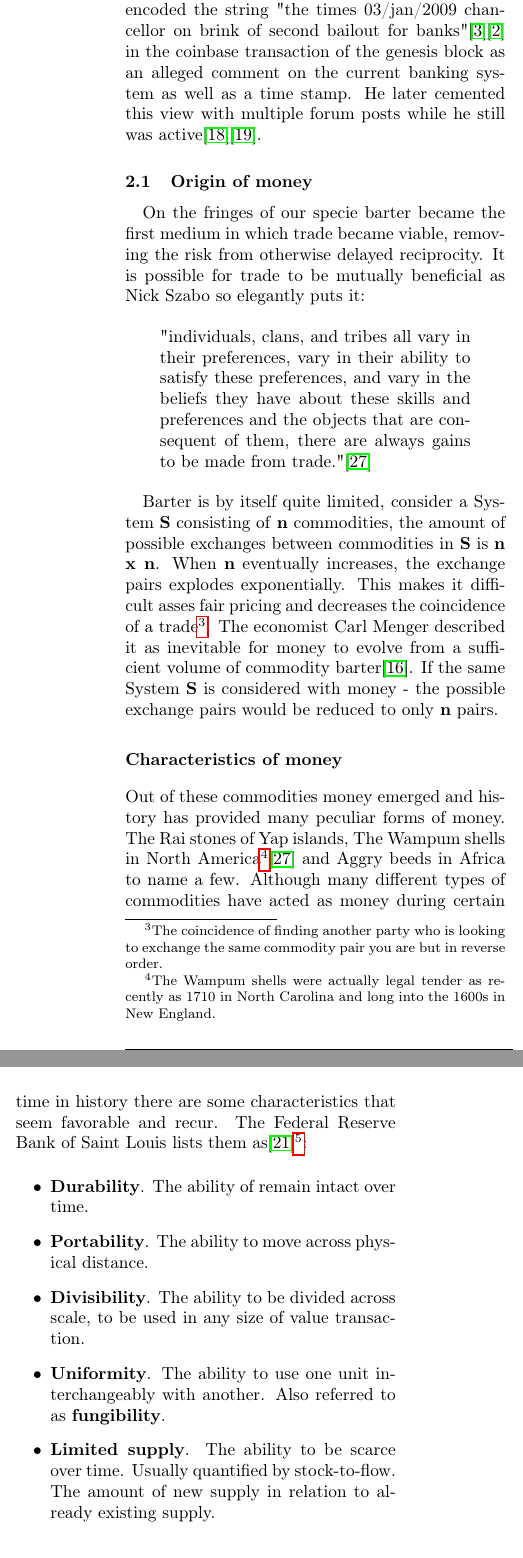
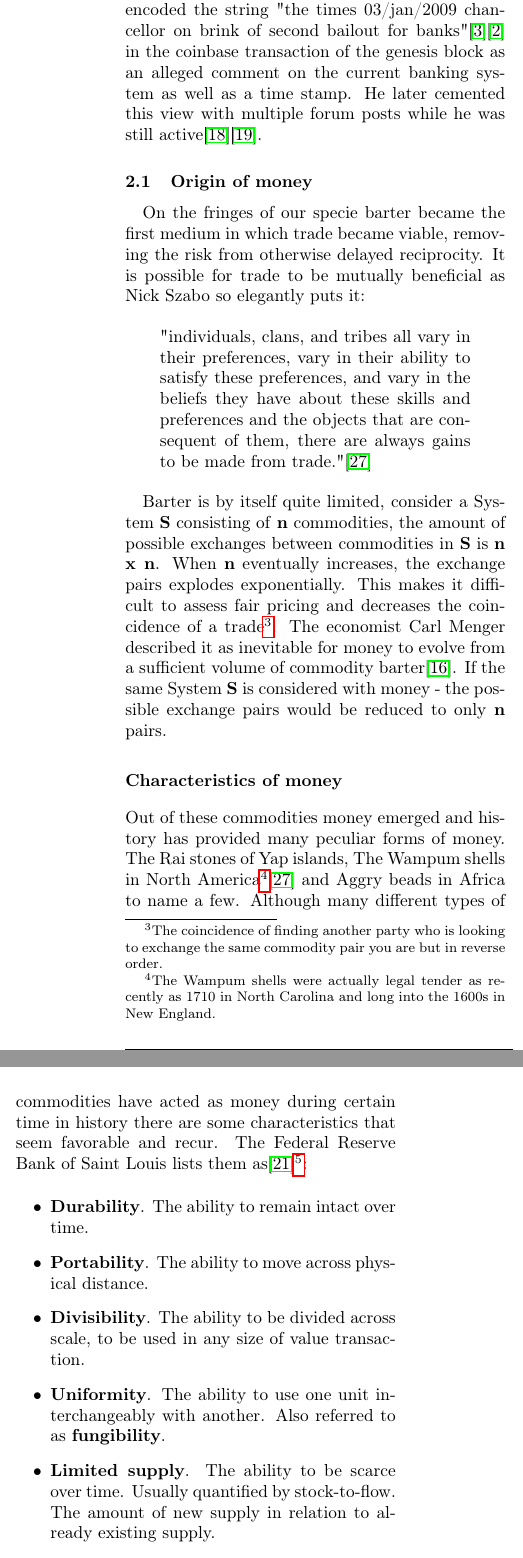
Before and after one commit to Johnstedt/lightning-strategy-game-simulation, a LaTeX paper (docs/main.tex, which reads docs/UmUThesis.sty, docs/macroeconomics.tex): two parts of the columns of page 4 of 17, joined at a grey line, cut so that both start at the same text. Compiled offline with pdfLaTeX.

Commit message:
start fix comments

```diff
--- a/docs/UmUThesis.sty
+++ b/docs/UmUThesis.sty
@@ -300,4 +300,4 @@
 % Captions
 \renewcommand{\captionlabelfont}{\bfseries} % Font used for the name
 \renewcommand{\captionfont}{\small}         % Font size
-%\setlength{\captionmargin}{0.05\linewidth}
+\setlength{\captionmargin}{0.05\linewidth}
--- a/docs/macroeconomics.tex
+++ b/docs/macroeconomics.tex
@@ -2,7 +2,7 @@
 \label{sec:macroeconomics}
 
 Bitcoin was not created in a vacuum and to understand the design of Bitcoin and by extension the Lightning Network one would
-benefit from understanding money and systems of trust. Nakamoto encoded the string "the times 03/jan/2009 chancellor on brink of second bailout for banks"\cite{repository:bitcoin:sourceforge}\cite{bitcoin:genesis:coinbase} in the coinbase transaction of the genesis block as an alleged comment on the current banking system as well as a time stamp. He later cemented this view with multiple forum posts while he still was active\cite{nakamoto:post:deflation}\cite{nakamoto:govern:print}.
+benefit from understanding money and systems of trust. Nakamoto encoded the string "the times 03/jan/2009 chancellor on brink of second bailout for banks"\cite{repository:bitcoin:sourceforge}\cite{bitcoin:genesis:coinbase} in the coinbase transaction of the genesis block as an alleged comment on the current banking system as well as a time stamp. He later cemented this view with multiple forum posts while he was still active\cite{nakamoto:post:deflation}\cite{nakamoto:govern:print}.
 
 \subsection{Origin of money}
 
@@ -15,15 +15,15 @@ On the fringes of our specie barter became the first medium in which trade becam
 \end{displayquote}
 
 Barter is by itself quite limited, consider a System \textbf{S}
-consisting of \textbf{n} commodities, the amount of possible exchanges between commodities in \textbf{S} is \textbf{n x n}. When \textbf{n} eventually increases, the exchange pairs explodes exponentially. This makes it difficult asses fair pricing and decreases the coincidence of a trade\footnote{The coincidence of finding another party who is looking to exchange the same commodity pair you are but in reverse order.}. The economist Carl Menger described it as inevitable for money to evolve from a sufficient volume of commodity barter\cite{menger:origins:money}. If the same System \textbf{S} is considered with money - the possible exchange pairs would be reduced to only \textbf{n} pairs.
+consisting of \textbf{n} commodities, the amount of possible exchanges between commodities in \textbf{S} is \textbf{n x n}. When \textbf{n} eventually increases, the exchange pairs explodes exponentially. This makes it difficult to assess fair pricing and decreases the coincidence of a trade\footnote{The coincidence of finding another party who is looking to exchange the same commodity pair you are but in reverse order.}. The economist Carl Menger described it as inevitable for money to evolve from a sufficient volume of commodity barter\cite{menger:origins:money}. If the same System \textbf{S} is considered with money - the possible exchange pairs would be reduced to only \textbf{n} pairs.
 
 \subsubsection{Characteristics of money}
 	\label{sec:characteristics:money}
 
-Out of these commodities money emerged and history has provided many peculiar forms of money. The Rai stones of Yap islands, The Wampum shells in North America\footnote{The Wampum shells were actually legal tender as recently as 1710 in North Carolina and long into the 1600s in New England.}\cite{szabo:shelling:out} and Aggry beeds in Africa to name a few. Although many different types of commodities have acted as money during certain time in history there are some characteristics that seem favorable and recur. The Federal Reserve Bank of Saint Louis lists them as\cite{fed:function:money}\footnote{Note that only the characteristics are from the Federal Reserve, the descriptions are not.}:
+Out of these commodities money emerged and history has provided many peculiar forms of money. The Rai stones of Yap islands, The Wampum shells in North America\footnote{The Wampum shells were actually legal tender as recently as 1710 in North Carolina and long into the 1600s in New England.}\cite{szabo:shelling:out} and Aggry beads in Africa to name a few. Although many different types of commodities have acted as money during certain time in history there are some characteristics that seem favorable and recur. The Federal Reserve Bank of Saint Louis lists them as\cite{fed:function:money}\footnote{Note that only the characteristics are from the Federal Reserve, the descriptions are not.}:
 
 \begin{itemize}
-	\item \textbf{Durability}. The ability of remain intact over time.
+	\item \textbf{Durability}. The ability to remain intact over time.
 
 	\item \textbf{Portability}. The ability to move across physical distance.
 
@@ -36,7 +36,7 @@ Out of these commodities money emerged and history has provided many peculiar fo
 	\item \textbf{Acceptability}. The likelihood of being accepted in trade by others.
 \end{itemize}
 
-Many of the previous mentioned monies have expressed many of these characteristics well. Changes in these characteristics have also lead to there downfall. Rai stones are carved limestone which are not native to the Yap islands, when outsiders started to bring in these on large ships it quickly changed their stock-to-flow ratio for the worst\cite{ammous:bitcoin:standard}. Aggry beads met the same fate when Europeans, with efficient means to produce them, started to export them to Africa and modernized shell fishing ruined the Wampum shells function as money\cite{szabo:shelling:out}.
+Many of the previous mentioned monies have expressed many of these characteristics well. Changes in these characteristics have also led to their downfall. Rai stones are carved limestone which are not native to the Yap islands, when outsiders started to bring in these on large ships it quickly changed their stock-to-flow ratio for the worst\cite{ammous:bitcoin:standard}. Aggry beads met the same fate when Europeans, with efficient means to produce them, started to export them to Africa and modernized shell fishing ruined the Wampum shells function as money\cite{szabo:shelling:out}.
 
 Rare metals have held these attributes since the beginning of history and in many ways still hold them today. Gold especially stands out with it's very low stock-to-flow ratio.
 
```
Also changed, not shown: docs/bitcoin.tex (+2 -6 lines), docs/macroeconomics.tex (4 more changed lines), 1 other file.
